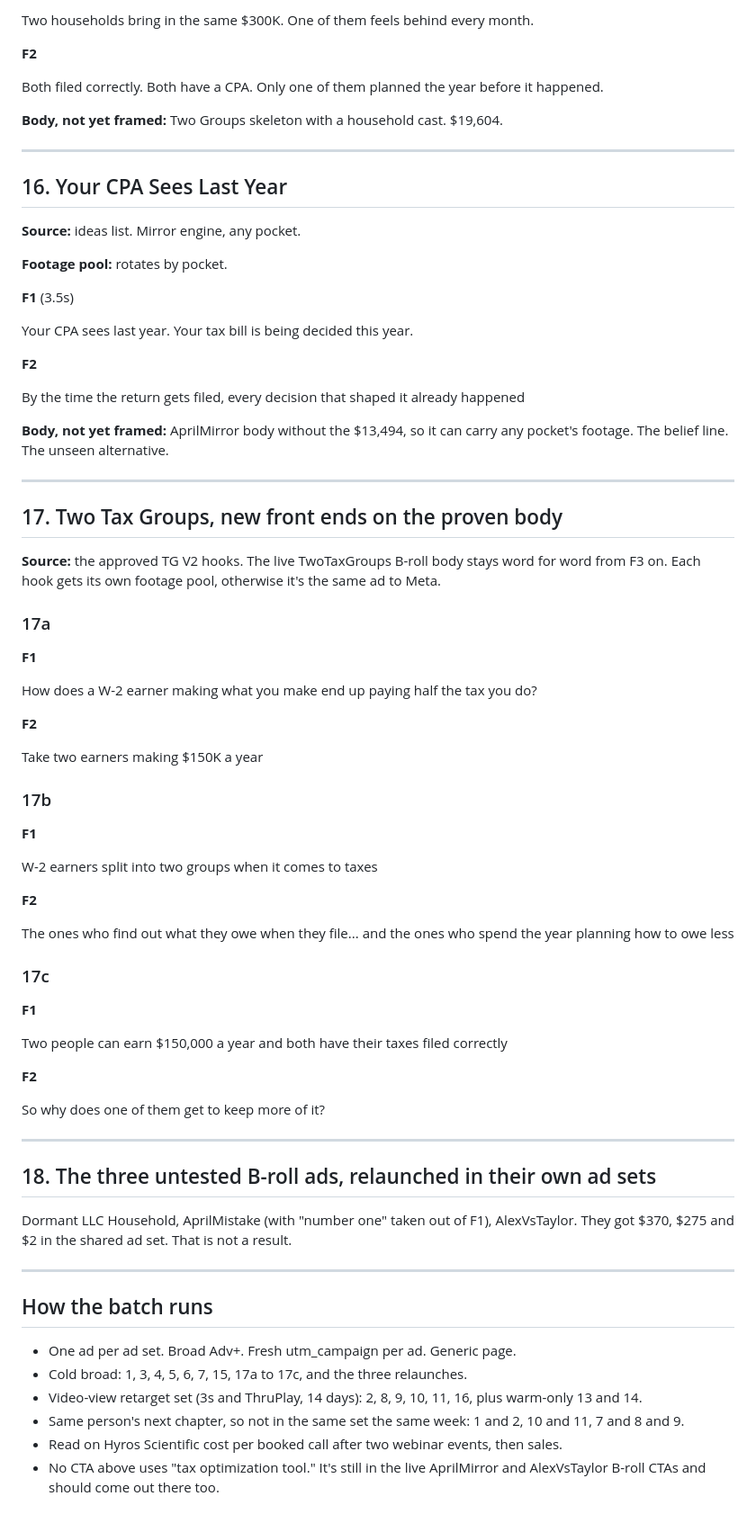
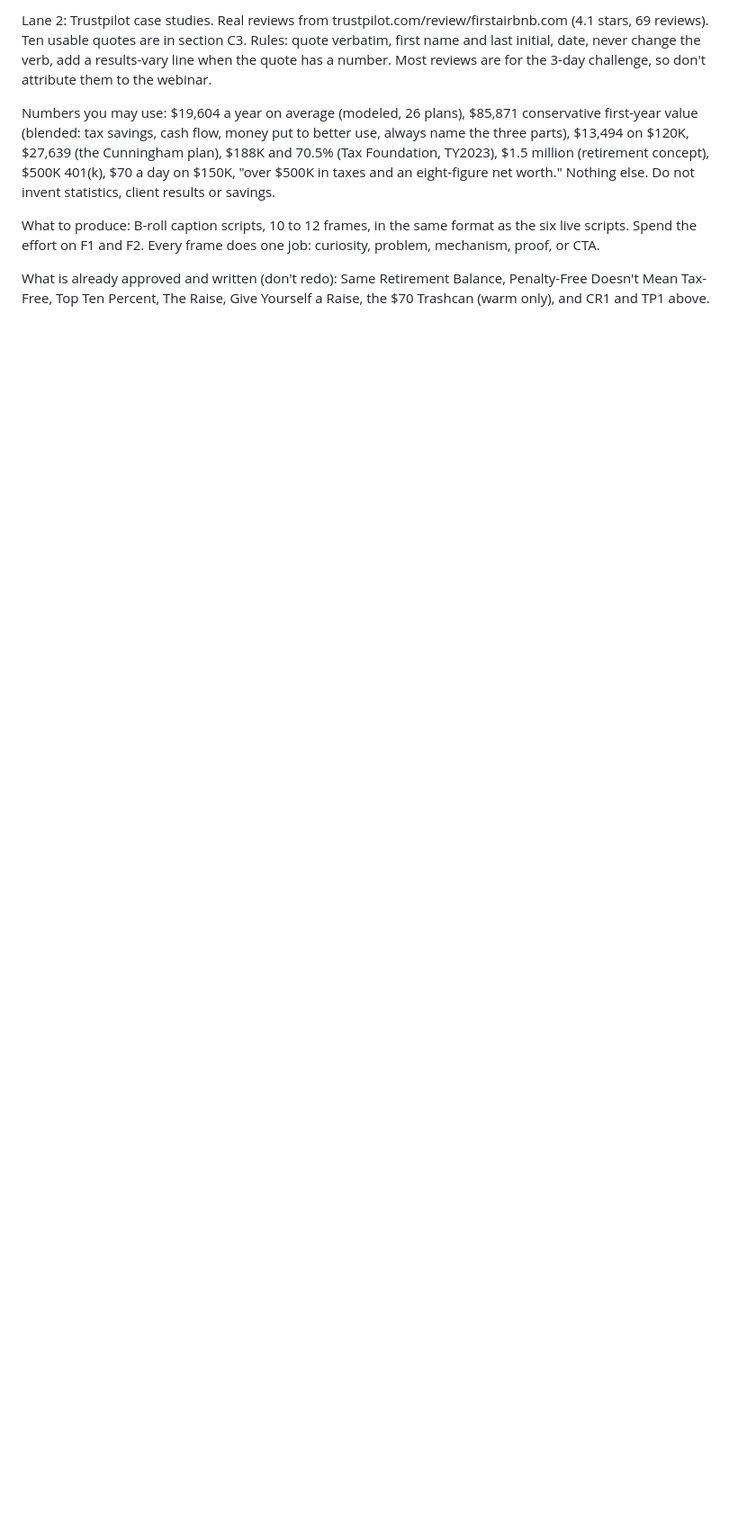
Before and after one commit to KristianWEB/KristianWEB, a Markdown page: lwb/broll-batch-2.md, the part around one of its changes. Shown at 90% size. Drawn GitHub-style; blank space fills up the shorter version.

```diff
--- a/lwb/broll-batch-2.md
+++ b/lwb/broll-batch-2.md
@@ -530,79 +586,8 @@ The bill they cut comes back every single year
 
-Two households bring in the same $300K. One of them feels behind every month.
+Lane 2: Trustpilot case studies. Real reviews from trustpilot.com/review/firstairbnb.com (4.1 stars, 69 reviews). Ten usable quotes are in section C3. Rules: quote verbatim, first name and last initial, date, never change the verb, add a results-vary line when the quote has a number. Most reviews are for the 3-day challenge, so don't attribute them to the webinar.
 
-**F2**
+Numbers you may use: $19,604 a year on average (modeled, 26 plans), $85,871 conservative first-year value (blended: tax savings, cash flow, money put to better use, always name the three parts), $13,494 on $120K, $27,639 (the Cunningham plan), $188K and 70.5% (Tax Foundation, TY2023), $1.5 million (retirement concept), $500K 401(k), $70 a day on $150K, "over $500K in taxes and an eight-figure net worth." Nothing else. Do not invent statistics, client results or savings.
 
-Both filed correctly. Both have a CPA. Only one of them planned the year before it happened.
+What to produce: B-roll caption scripts, 10 to 12 frames, in the same format as the six live scripts. Spend the effort on F1 and F2. Every frame does one job: curiosity, problem, mechanism, proof, or CTA.
 
-**Body, not yet framed:** Two Groups skeleton with a household cast. $19,604.
-
----
-
-## 16. Your CPA Sees Last Year
-
-**Source:** ideas list. Mirror engine, any pocket.
-
-**Footage pool:** rotates by pocket.
-
-**F1** (3.5s)
-
-Your CPA sees last year. Your tax bill is being decided this year.
-
-**F2**
-
-By the time the return gets filed, every decision that shaped it already happened
-
-**Body, not yet framed:** AprilMirror body without the $13,494, so it can carry any pocket's footage. The belief line. The unseen alternative.
-
----
-
-## 17. Two Tax Groups, new front ends on the proven body
-
-**Source:** the approved TG V2 hooks. The live TwoTaxGroups B-roll body stays word for word from F3 on. Each hook gets its own footage pool, otherwise it's the same ad to Meta.
-
-### 17a
-
-**F1**
-
-How does a W-2 earner making what you make end up paying half the tax you do?
-
-**F2**
-
-Take two earners making $150K a year
-
-### 17b
-
-**F1**
-
-W-2 earners split into two groups when it comes to taxes
-
-**F2**
-
-The ones who find out what they owe when they file... and the ones who spend the year planning how to owe less
-
-### 17c
-
-**F1**
-
-Two people can earn $150,000 a year and both have their taxes filed correctly
-
-**F2**
-
-So why does one of them get to keep more of it?
-
----
-
-## 18. The three untested B-roll ads, relaunched in their own ad sets
-
-Dormant LLC Household, AprilMistake (with "number one" taken out of F1), AlexVsTaylor. They got $370, $275 and $2 in the shared ad set. That is not a result.
-
----
-
-## How the batch runs
-
-- One ad per ad set. Broad Adv+. Fresh utm_campaign per ad. Generic page.
-- Cold broad: 1, 3, 4, 5, 6, 7, 15, 17a to 17c, and the three relaunches.
-- Video-view retarget set (3s and ThruPlay, 14 days): 2, 8, 9, 10, 11, 16, plus warm-only 13 and 14.
-- Same person's next chapter, so not in the same set the same week: 1 and 2, 10 and 11, 7 and 8 and 9.
-- Read on Hyros Scientific cost per booked call after two webinar events, then sales.
-- No CTA above uses "tax optimization tool." It's still in the live AprilMirror and AlexVsTaylor B-roll CTAs and should come out there too.
+What is already approved and written (don't redo): Same Retirement Balance, Penalty-Free Doesn't Mean Tax-Free, Top Ten Percent, The Raise, Give Yourself a Raise, the $70 Trashcan (warm only), and CR1 and TP1 above.
```
Also changed, not shown: other parts of lwb/broll-batch-2.md (+306 -250 lines).
